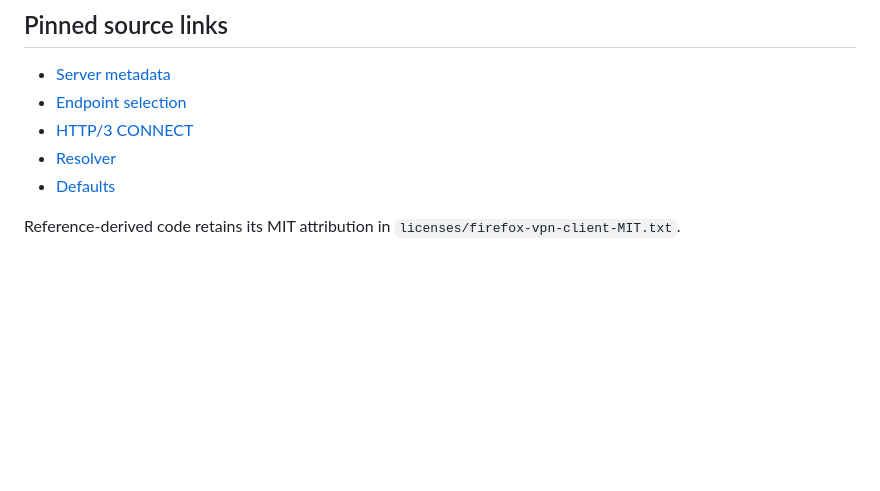
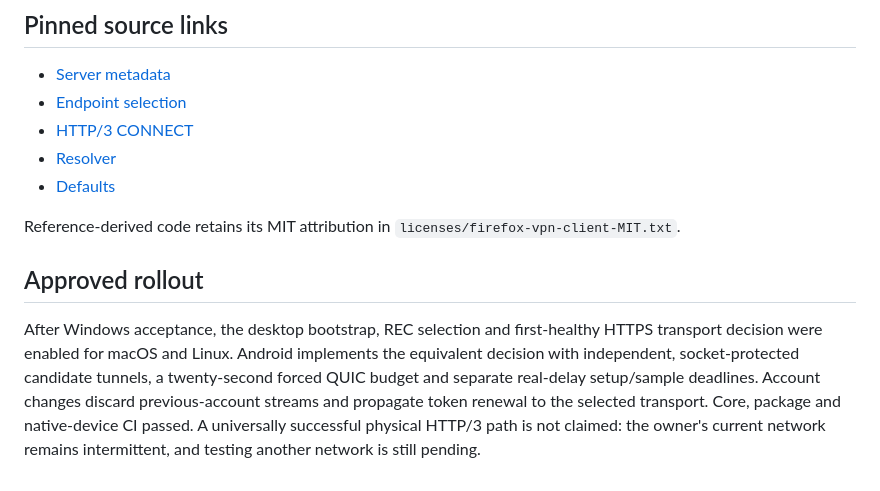
Before and after one commit to erfan-tahvilian/FoxVPN, a Markdown page: docs/development/http3-comparison.md, the part around the change. Rendered like a GitHub page; blank space fills up the shorter version.

Commit message:
Record final Android responsiveness checks and approved platform parity

```diff
--- a/docs/development/http3-comparison.md
+++ b/docs/development/http3-comparison.md
@@ -53,3 +53,7 @@ On the owner's Windows machine, the rebuilt helper obtained a fresh account prox
 - [Defaults](https://github.com/armanlife/firefox-vpn-client/blob/13845fafb2a67e2c1ba1e1145537a0a5db16a8d3/core/internal/config/config.go)
 
 Reference-derived code retains its MIT attribution in `licenses/firefox-vpn-client-MIT.txt`.
+
+## Approved rollout
+
+After Windows acceptance, the desktop bootstrap, REC selection and first-healthy HTTPS transport decision were enabled for macOS and Linux. Android implements the equivalent decision with independent, socket-protected candidate tunnels, a twenty-second forced QUIC budget and separate real-delay setup/sample deadlines. Account changes discard previous-account streams and propagate token renewal to the selected transport. Core, package and native-device CI passed. A universally successful physical HTTP/3 path is not claimed: the owner's current network remains intermittent, and testing another network is still pending.
```
Also changed, not shown: VALIDATION.md (+2 -0 lines).
